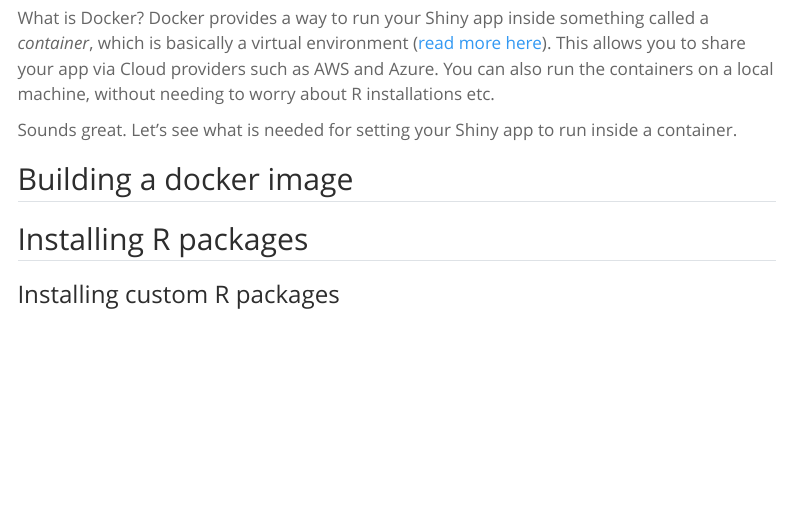
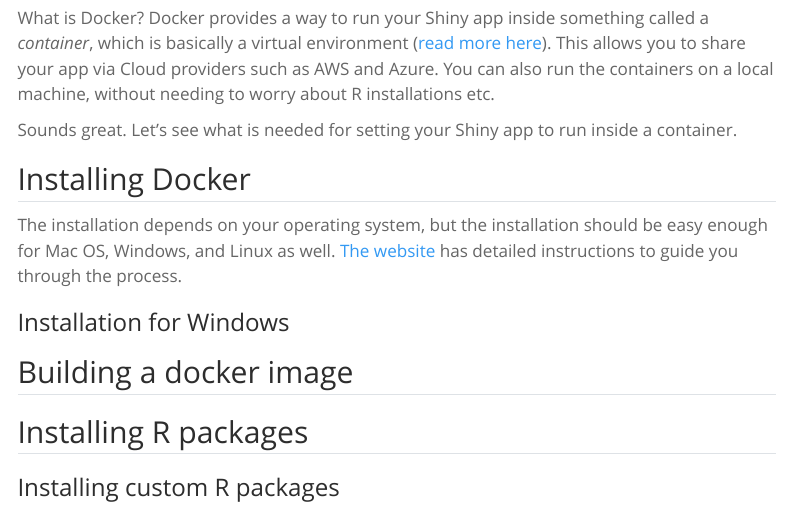
Before and after one commit to TeroJii/TeroJii.github.io, a Quarto document (posts/05-docker.qmd): the page in a window 1100 px wide, from 210 px down. Rendered offline with R 4.5, knitr and Pandoc in place of Quarto, with nearby package versions; menus at the side of the page are left out.

Commit message:
add info on installation

```diff
--- a/posts/05-docker.qmd
+++ b/posts/05-docker.qmd
@@ -12,6 +12,11 @@
 
 Sounds great. Let's see what is needed for setting your Shiny app to run inside a container.
 
+## Installing Docker
+
+The installation depends on your operating system, but the installation should be easy enough for Mac OS, Windows, and Linux as well. [The website](https://www.docker.com/products/docker-desktop/) has detailed instructions to guide you through the process.
+
+### Installation for Windows
 ## Building a docker image
 
 ## Installing R packages
```
